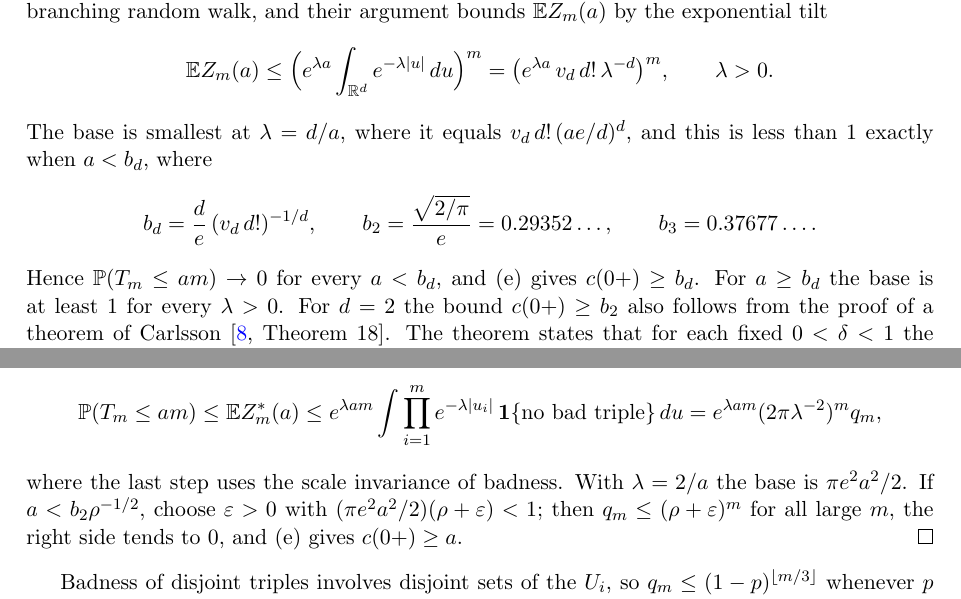
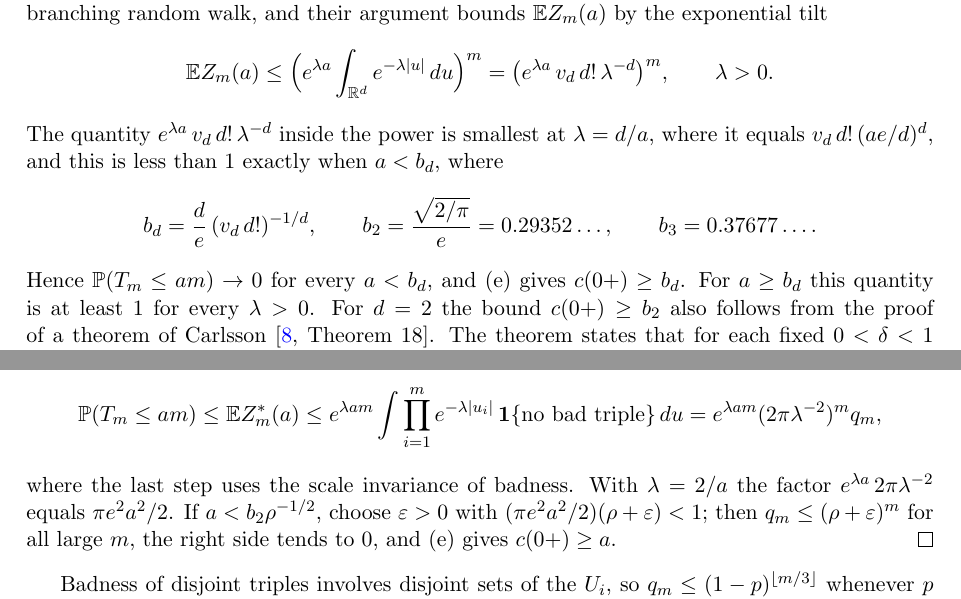
Before and after one commit to yspennstate/sparse-tsp-constant-lower-bound, a LaTeX paper (main.tex): two parts of pages 2 and 5 of 11, joined at a grey line, cut so that both start at the same text. Compiled offline with pdfLaTeX.

Commit message:
Name the tilted quantity
Co-Authored-By: Claude Opus 5.5 <noreply@anthropic.com>

```diff
--- a/main.tex
+++ b/main.tex
@@ -75,12 +75,12 @@ and their argument bounds $\E Z_m(a)$ by the exponential tilt
 \E Z_m(a)\le\Bigl(e^{\lambda a}\int_{\R^d}e^{-\lambda|u|}\,du\Bigr)^m
 =\bigl(e^{\lambda a}\,v_d\,d!\,\lambda^{-d}\bigr)^m,\qquad \lambda>0 .
 \]
-The base is smallest at $\lambda=d/a$, where it equals $v_d\,d!\,(ae/d)^d$, and this is less than $1$ exactly when
+The quantity $e^{\lambda a}\,v_d\,d!\,\lambda^{-d}$ inside the power is smallest at $\lambda=d/a$, where it equals $v_d\,d!\,(ae/d)^d$, and this is less than $1$ exactly when
 $a<b_d$, where
 \[
 b_d=\frac de\,(v_d\,d!)^{-1/d},\qquad b_2=\frac{\sqrt{2/\pi}}{e}=0.29352\dots,\qquad b_3=0.37677\dots .
 \]
-Hence $\Prob(T_m\le am)\to 0$ for every $a<b_d$, and (e) gives $c(0+)\ge b_d$. For $a\ge b_d$ the base is at least $1$
+Hence $\Prob(T_m\le am)\to 0$ for every $a<b_d$, and (e) gives $c(0+)\ge b_d$. For $a\ge b_d$ this quantity is at least $1$
 for every $\lambda>0$. For $d=2$ the bound $c(0+)\ge b_2$ also follows from the proof of a theorem of Carlsson
 \cite[Theorem~18]{Carlsson}. The theorem states that for each fixed $0<\delta<1$ the shortest cycle through $\lceil\delta k\rceil$ of $k$
 independent uniform points in a region of unit area in the plane, divided by $\delta\sqrt k$, has $\liminf$ above
@@ -236,7 +236,7 @@ $\mathbf 1\{\sum|u_i|\le am\}\le e^{\lambda(am-\sum|u_i|)}$,
 \Prob(T_m\le am)\le\E Z^*_m(a)\le e^{\lambda am}\int\prod_{i=1}^m e^{-\lambda|u_i|}\,
 \mathbf 1\{\text{no bad triple}\}\,du=e^{\lambda am}(2\pi\lambda^{-2})^m q_m ,
 \]
-where the last step uses the scale invariance of badness. With $\lambda=2/a$ the base is $\pi e^2a^2/2$. If
+where the last step uses the scale invariance of badness. With $\lambda=2/a$ the factor $e^{\lambda a}\,2\pi\lambda^{-2}$ equals $\pi e^2a^2/2$. If
 $a<b_2\rho^{-1/2}$, choose $\varepsilon>0$ with $(\pi e^2a^2/2)(\rho+\varepsilon)<1$; then
 $q_m\le(\rho+\varepsilon)^m$ for all large $m$, the right side tends to $0$, and (e) gives $c(0+)\ge a$.
 \end{proof}
```
Also changed, not shown: main.pdf.
